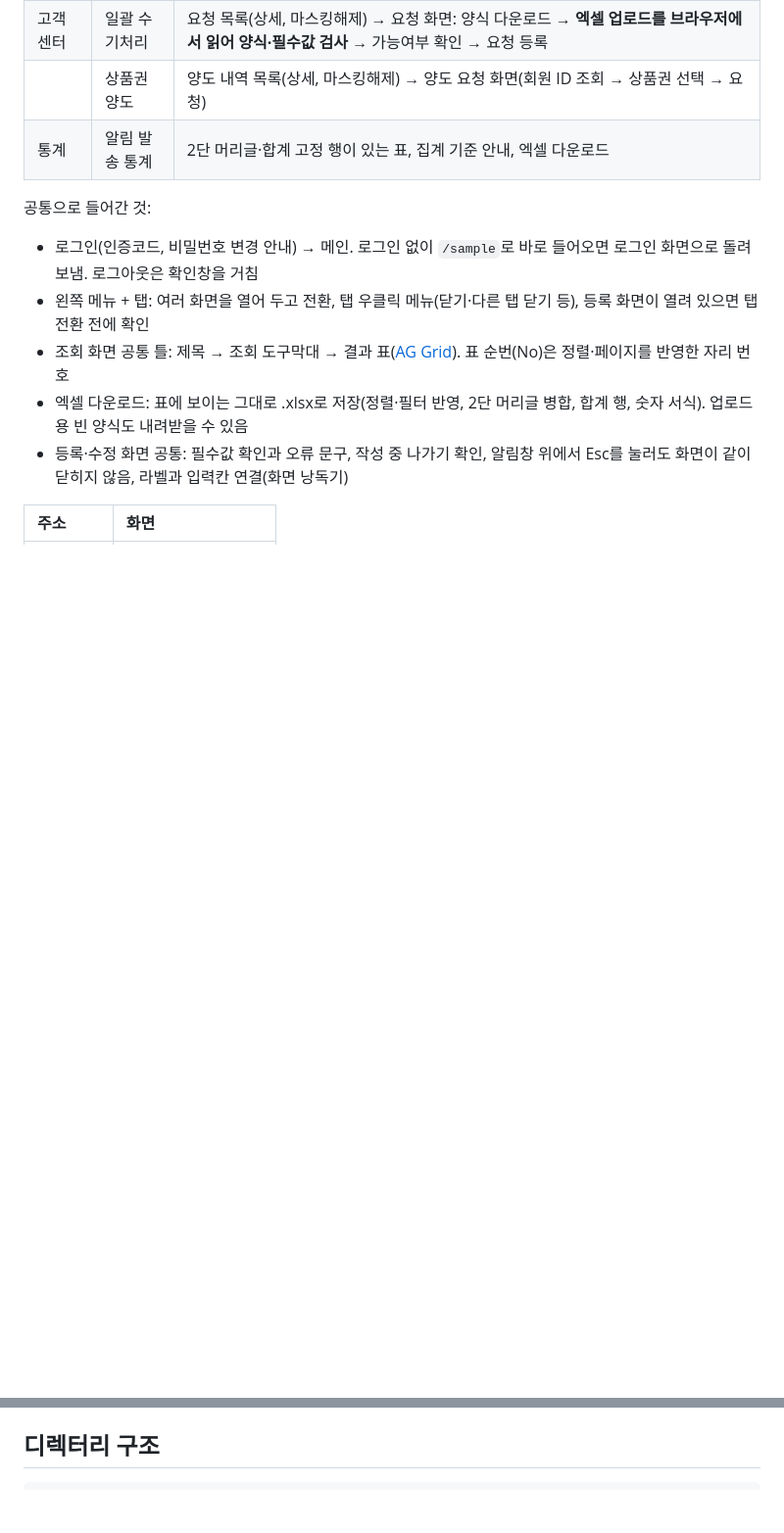
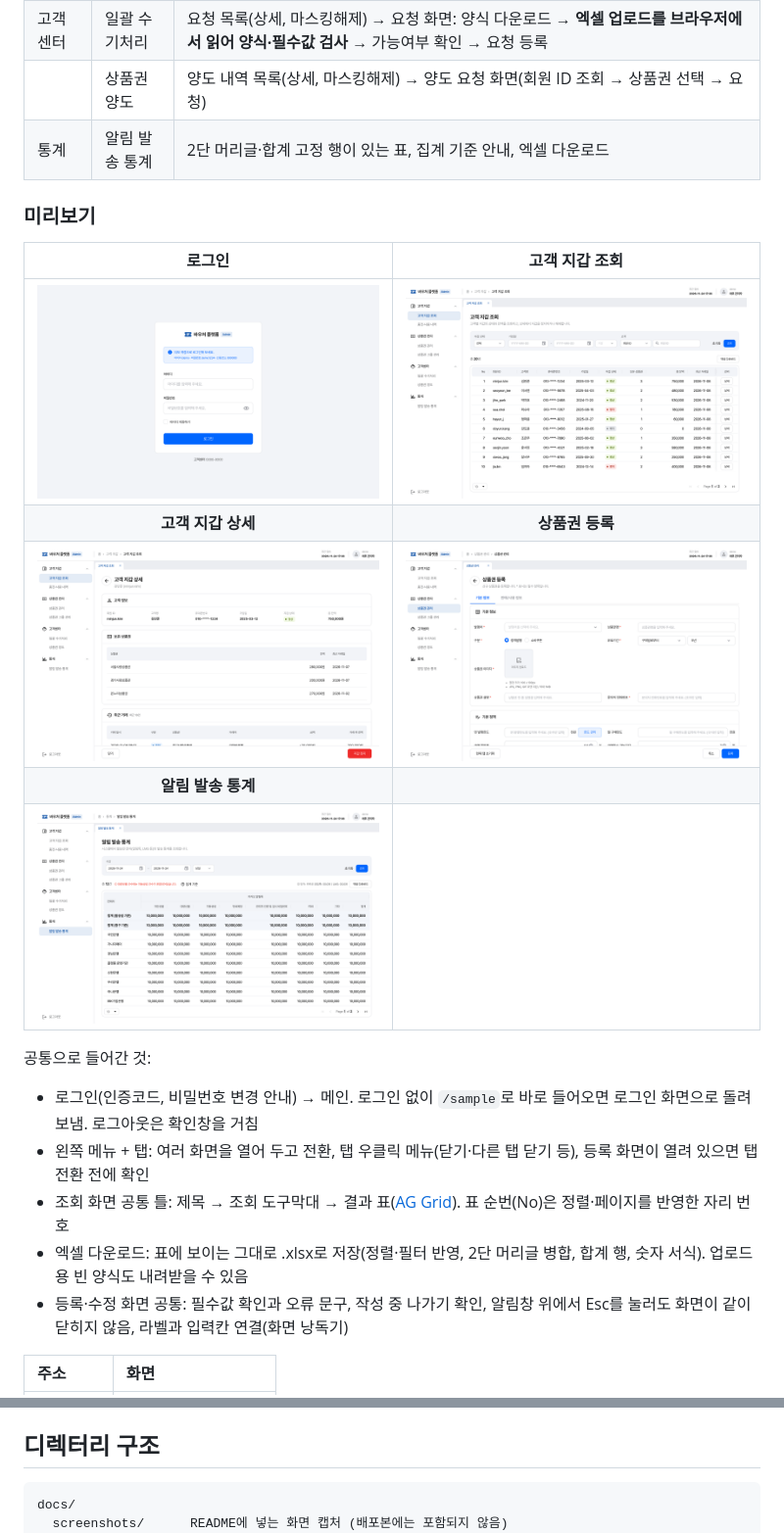
Before and after one commit to xoheeoh/query-grid, a Markdown page: README.md, 2 parts joined by grey strips. Shown at 98% size. Drawn GitHub-style; pictures changed too: docs/screenshots/login.png (added), docs/screenshots/sending-stats.png (added), docs/screenshots/voucher-form.png (added); blank space fills up the shorter version.

Commit message:
docs: README에 화면 캡처 추가

````diff
--- a/README.md
+++ b/README.md
@@ -19,6 +23,16 @@ UI 컴포넌트는 직접 만들어 npm에 배포한 [`@xoheeoh/components`](htt
 | 고객센터 | 일괄 수기처리 | 요청 목록(상세, 마스킹해제) → 요청 화면: 양식 다운로드 → **엑셀 업로드를 브라우저에서 읽어 양식·필수값 검사** → 가능여부 확인 → 요청 등록 |
 | | 상품권 양도 | 양도 내역 목록(상세, 마스킹해제) → 양도 요청 화면(회원 ID 조회 → 상품권 선택 → 요청) |
 | 통계 | 알림 발송 통계 | 2단 머리글·합계 고정 행이 있는 표, 집계 기준 안내, 엑셀 다운로드 |
+
+### 미리보기
+
+| 로그인 | 고객 지갑 조회 |
+| :---: | :---: |
+| ![로그인 화면](docs/screenshots/login.png) | ![고객 지갑 조회 화면: 조회 도구막대와 지갑 목록 표](docs/screenshots/wallet-list.png) |
+| **고객 지갑 상세** | **상품권 등록** |
+| ![고객 지갑 상세 화면: 고객 정보, 보유 상품권, 최근 거래](docs/screenshots/wallet-detail.png) | ![상품권 등록 폼 화면](docs/screenshots/voucher-form.png) |
+| **알림 발송 통계** | |
+| ![알림 발송 통계 화면: 2단 머리글과 합계 고정 행이 있는 표](docs/screenshots/sending-stats.png) | |
 
 공통으로 들어간 것:
 
@@ -77,6 +91,8 @@ npm run dev      # 개발 서버 (http://localhost:5180)
 ## 디렉터리 구조
 
 ```
+docs/
+  screenshots/      README에 넣는 화면 캡처 (배포본에는 포함되지 않음)
 public/
   img/              로고·예시 이미지 (주소 /img/... 로 접근)
 src/
````
Also changed, not shown: other parts of README.md (+4 -0 lines), docs/screenshots/dashboard.png (added).
